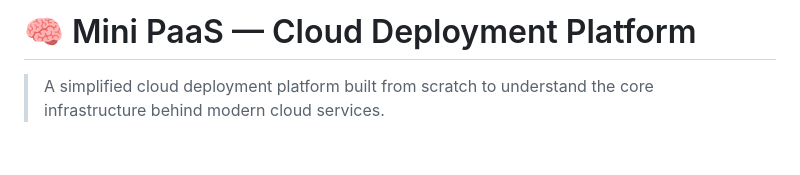
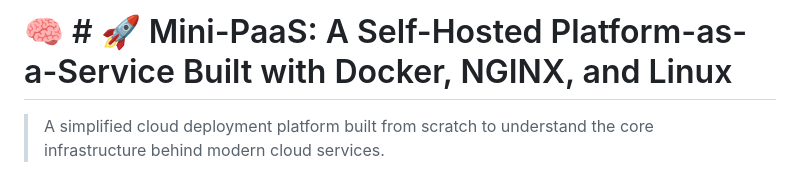
Before and after one commit to Benedict-Johnson/Mini-PaaS, a Markdown page: README.md, the part around the change. Rendered like a GitHub page; blank space fills up the shorter version.

```diff
--- a/README.md
+++ b/README.md
@@ -1,4 +1,4 @@
-# 🧠 Mini PaaS — Cloud Deployment Platform
+# 🧠 # 🚀 Mini-PaaS: A Self-Hosted Platform-as-a-Service Built with Docker, NGINX, and Linux
 
 > A simplified cloud deployment platform built from scratch to understand the core infrastructure behind modern cloud services.
 
```
